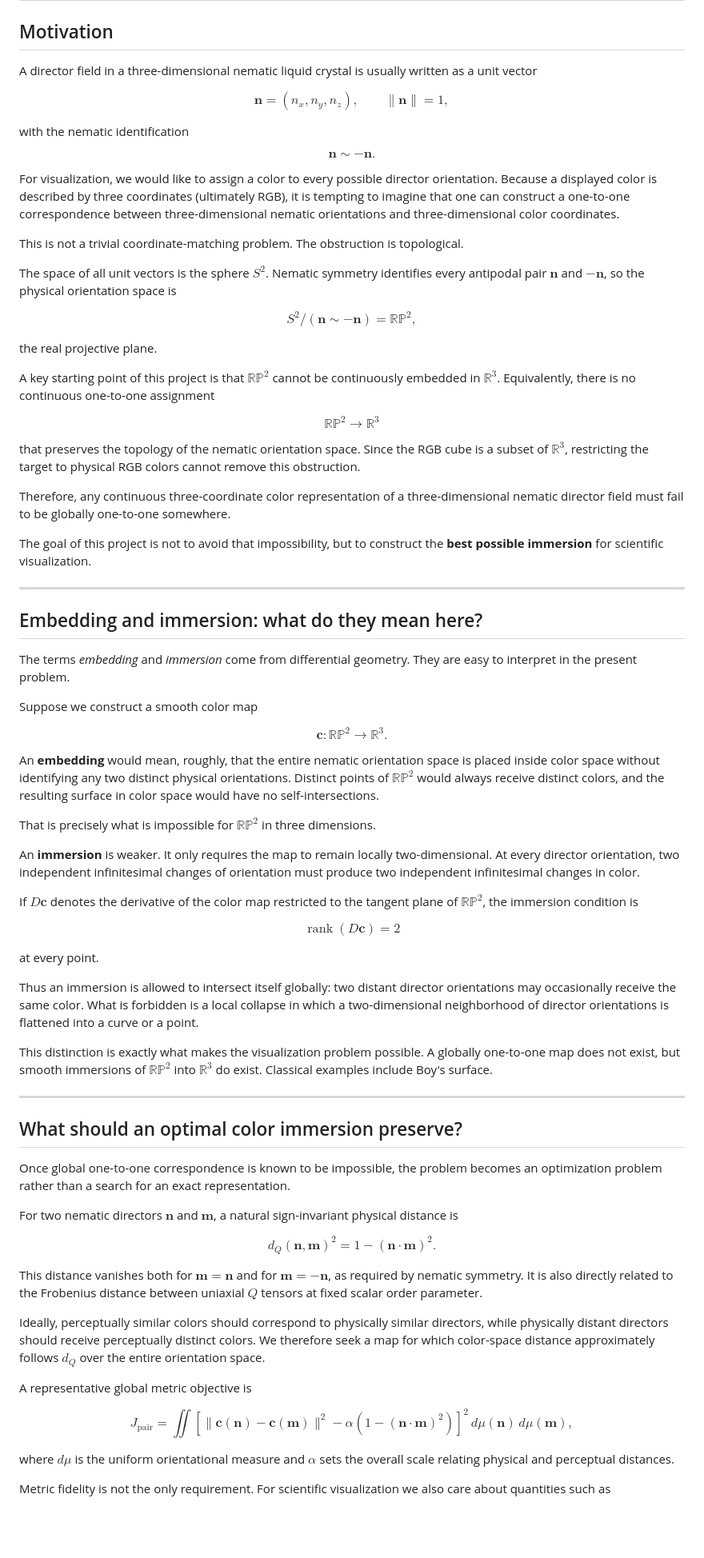
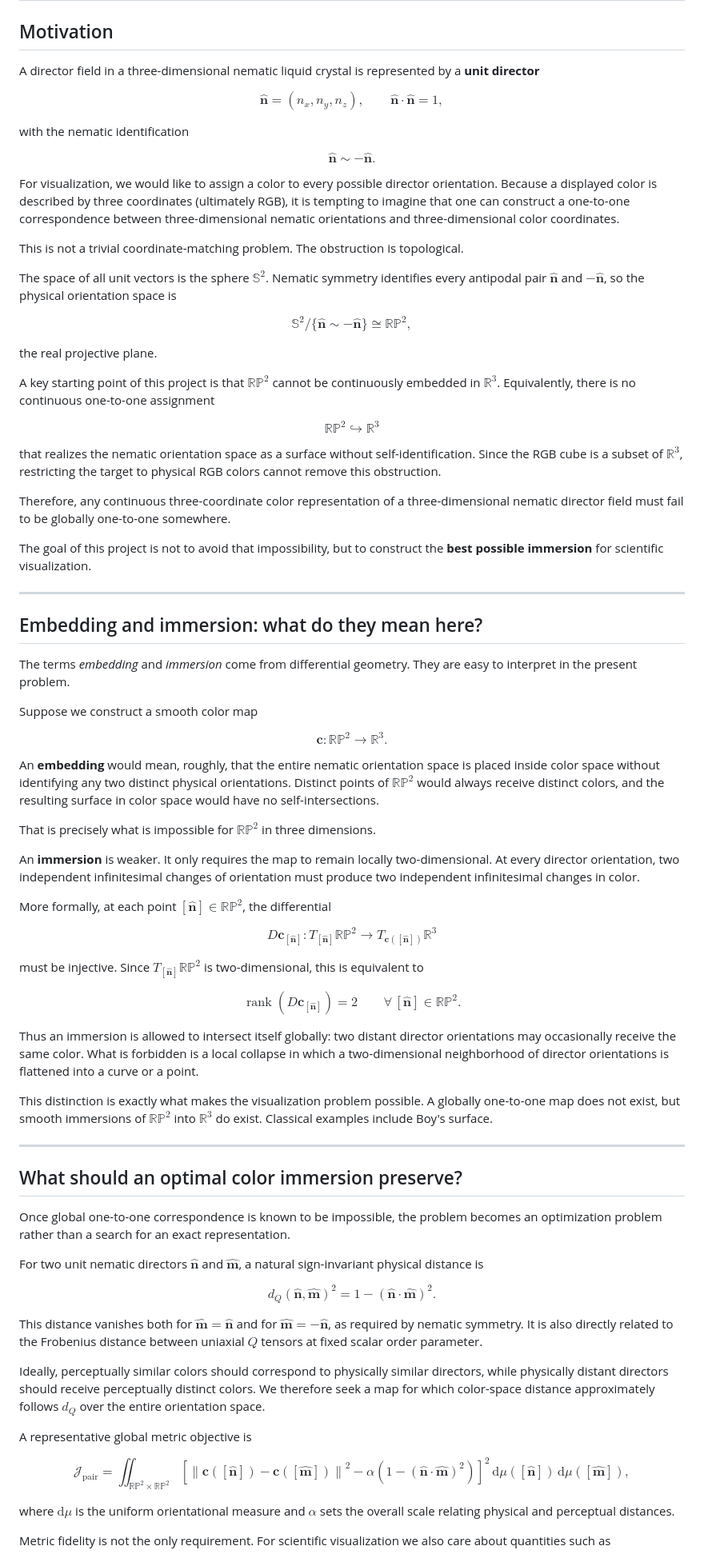
Before and after one commit to YingyouMa/rp2_colormap, a Markdown page: README.md, the part around one of its changes. Shown at 80% size. Drawn GitHub-style; blank space fills up the shorter version.

Commit message:
Refine mathematical notation and typography

```diff
--- a/README.md
+++ b/README.md
@@ -2,26 +2,27 @@
 
 ## Motivation
 
-A director field in a three-dimensional nematic liquid crystal is usually written as a unit vector
+A director field in a three-dimensional nematic liquid crystal is represented by a **unit director**
 
 $$
-\mathbf n=(n_x,n_y,n_z),\qquad \|\mathbf n\|=1,
+\hat{\mathbf n}=(n_x,n_y,n_z),\qquad \hat{\mathbf n}\cdot\hat{\mathbf n}=1,
 $$
 
 with the nematic identification
 
 $$
-\mathbf n\sim-\mathbf n.
+\hat{\mathbf n}\sim-\hat{\mathbf n}.
 $$
 
 For visualization, we would like to assign a color to every possible director orientation. Because a displayed color is described by three coordinates (ultimately RGB), it is tempting to imagine that one can construct a one-to-one correspondence between three-dimensional nematic orientations and three-dimensional color coordinates.
 
 This is not a trivial coordinate-matching problem. The obstruction is topological.
 
-The space of all unit vectors is the sphere $S^2$. Nematic symmetry identifies every antipodal pair $\mathbf n$ and $-\mathbf n$, so the physical orientation space is
+The space of all unit vectors is the sphere $\mathbb S^2$. Nematic symmetry identifies every antipodal pair $\hat{\mathbf n}$ and $-\hat{\mathbf n}$, so the physical orientation space is
 
 $$
-S^2/(\mathbf n\sim-\mathbf n)=\mathbb{RP}^2,
+\mathbb S^2/\{\hat{\mathbf n}\sim-\hat{\mathbf n}\}
+\cong \mathbb{RP}^2,
 $$
 
 the real projective plane.
@@ -29,10 +30,10 @@ the real projective plane.
 A key starting point of this project is that $\mathbb{RP}^2$ cannot be continuously embedded in $\mathbb R^3$. Equivalently, there is no continuous one-to-one assignment
 
 $$
-\mathbb{RP}^2\longrightarrow \mathbb R^3
+\mathbb{RP}^2\hookrightarrow\mathbb R^3
 $$
 
-that preserves the topology of the nematic orientation space. Since the RGB cube is a subset of $\mathbb R^3$, restricting the target to physical RGB colors cannot remove this obstruction.
+that realizes the nematic orientation space as a surface without self-identification. Since the RGB cube is a subset of $\mathbb R^3$, restricting the target to physical RGB colors cannot remove this obstruction.
 
 Therefore, any continuous three-coordinate color representation of a three-dimensional nematic director field must fail to be globally one-to-one somewhere.
 
@@ -47,7 +48,7 @@ The terms *embedding* and *immersion* come from differential geometry. They are
 Suppose we construct a smooth color map
 
 $$
-\mathbf c:\mathbb{RP}^2\rightarrow\mathbb R^3.
+\mathbf c:\mathbb{RP}^2\longrightarrow\mathbb R^3.
 $$
 
 An **embedding** would mean, roughly, that the entire nematic orientation space is placed inside color space without identifying any two distinct physical orientations. Distinct points of $\mathbb{RP}^2$ would always receive distinct colors, and the resulting surface in color space would have no self-intersections.
@@ -56,13 +57,22 @@ That is precisely what is impossible for $\mathbb{RP}^2$ in three dimensions.
 
 An **immersion** is weaker. It only requires the map to remain locally two-dimensional. At every director orientation, two independent infinitesimal changes of orientation must produce two independent infinitesimal changes in color.
 
-If $D\mathbf c$ denotes the derivative of the color map restricted to the tangent plane of $\mathbb{RP}^2$, the immersion condition is
+More formally, at each point $[\hat{\mathbf n}]\in\mathbb{RP}^2$, the differential
 
 $$
-\operatorname{rank}(D\mathbf c)=2
+D\mathbf c_{[\hat{\mathbf n}]}:
+T_{[\hat{\mathbf n}]}\mathbb{RP}^2
+\longrightarrow
+T_{\mathbf c([\hat{\mathbf n}])}\mathbb R^3
 $$
 
-at every point.
+must be injective. Since $T_{[\hat{\mathbf n}]}\mathbb{RP}^2$ is two-dimensional, this is equivalent to
+
+$$
+\operatorname{rank}\!\left(D\mathbf c_{[\hat{\mathbf n}]}\right)=2
+\qquad
+\forall\,[\hat{\mathbf n}]\in\mathbb{RP}^2.
+$$
 
 Thus an immersion is allowed to intersect itself globally: two distant director orientations may occasionally receive the same color. What is forbidden is a local collapse in which a two-dimensional neighborhood of director orientations is flattened into a curve or a point.
 
@@ -74,31 +84,32 @@ This distinction is exactly what makes the visualization problem possible. A glo
 
 Once global one-to-one correspondence is known to be impossible, the problem becomes an optimization problem rather than a search for an exact representation.
 
-For two nematic directors $\mathbf n$ and $\mathbf m$, a natural sign-invariant physical distance is
+For two unit nematic directors $\hat{\mathbf n}$ and $\hat{\mathbf m}$, a natural sign-invariant physical distance is
 
 $$
-d_Q(\mathbf n,\mathbf m)^2
-=1-(\mathbf n\cdot\mathbf m)^2.
+d_Q\!\left(\hat{\mathbf n},\hat{\mathbf m}\right)^2
+=
+1-\left(\hat{\mathbf n}\cdot\hat{\mathbf m}\right)^2.
 $$
 
-This distance vanishes both for $\mathbf m=\mathbf n$ and for $\mathbf m=-\mathbf n$, as required by nematic symmetry. It is also directly related to the Frobenius distance between uniaxial $Q$ tensors at fixed scalar order parameter.
+This distance vanishes both for $\hat{\mathbf m}=\hat{\mathbf n}$ and for $\hat{\mathbf m}=-\hat{\mathbf n}$, as required by nematic symmetry. It is also directly related to the Frobenius distance between uniaxial $Q$ tensors at fixed scalar order parameter.
 
 Ideally, perceptually similar colors should correspond to physically similar directors, while physically distant directors should receive perceptually distinct colors. We therefore seek a map for which color-space distance approximately follows $d_Q$ over the entire orientation space.
 
 A representative global metric objective is
 
 $$
-J_{\mathrm{pair}}
+\mathcal J_{\mathrm{pair}}
 =
-\iint
+\iint_{\mathbb{RP}^2\times\mathbb{RP}^2}
 \left[
-\|\mathbf c(\mathbf n)-\mathbf c(\mathbf m)\|^2
--\alpha\left(1-(\mathbf n\cdot\mathbf m)^2\right)
+\left\|\mathbf c([\hat{\mathbf n}])-\mathbf c([\hat{\mathbf m}])\right\|^2
+-\alpha\left(1-\left(\hat{\mathbf n}\cdot\hat{\mathbf m}\right)^2\right)
 \right]^2
-\,d\mu(\mathbf n)\,d\mu(\mathbf m),
+\,\mathrm d\mu([\hat{\mathbf n}])\,\mathrm d\mu([\hat{\mathbf m}]),
 $$
 
-where $d\mu$ is the uniform orientational measure and $\alpha$ sets the overall scale relating physical and perceptual distances.
+where $\mathrm d\mu$ is the uniform orientational measure and $\alpha$ sets the overall scale relating physical and perceptual distances.
 
 Metric fidelity is not the only requirement. For scientific visualization we also care about quantities such as
 
```
Also changed, not shown: other parts of README.md (+5 -3 lines).
